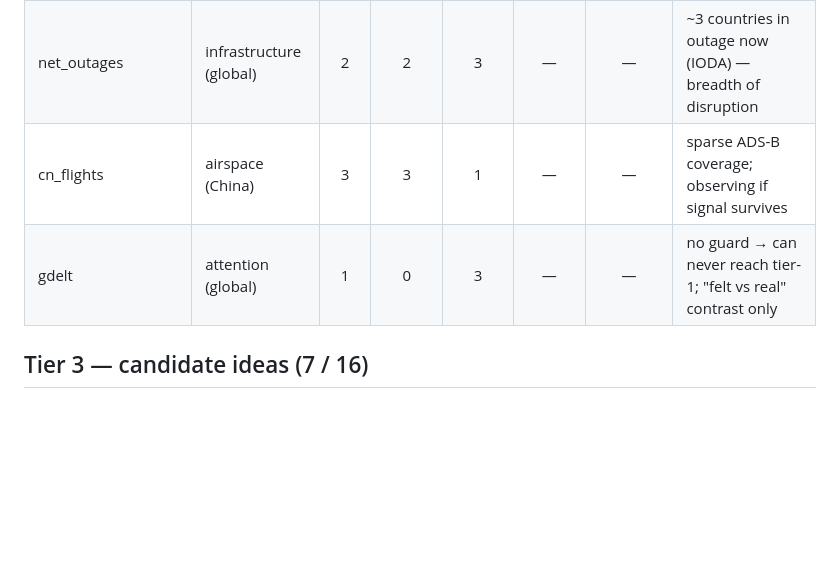
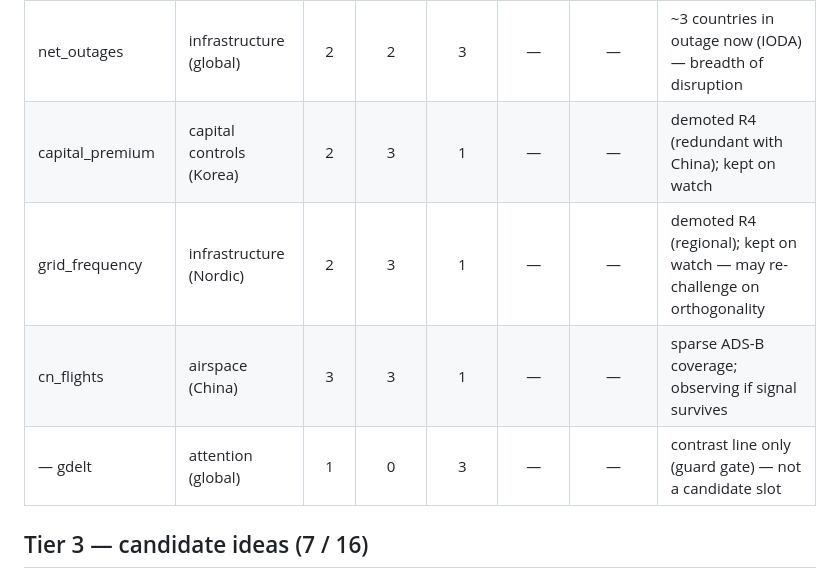
Before and after one commit to wan9yu/tremor, a Markdown page: radar.md, the part around one of its changes. Drawn GitHub-style; blank space fills up the shorter version.

```diff
--- a/radar.md
+++ b/radar.md
@@ -69,8 +65,10 @@ are tier-1 challengers banking evidence.
 | sofr_iorb_spread | financial plumbing | 3 | 3 | 3 | — | — | SOFR−IORB ~−2bps (calm) — keyless FRED |
 | em_corp_oas | EM financial (global) | 3 | 2 | 3 | — | — | EM corp OAS ~1.38pp — orthogonal to US HY |
 | net_outages | infrastructure (global) | 2 | 2 | 3 | — | — | ~3 countries in outage now (IODA) — breadth of disruption |
+| capital_premium | capital controls (Korea) | 2 | 3 | 1 | — | — | demoted R4 (redundant with China); kept on watch |
+| grid_frequency | infrastructure (Nordic) | 2 | 3 | 1 | — | — | demoted R4 (regional); kept on watch — may re-challenge on orthogonality |
 | cn_flights | airspace (China) | 3 | 3 | 1 | — | — | sparse ADS-B coverage; observing if signal survives |
-| gdelt | attention (global) | 1 | 0 | 3 | — | — | no guard → can never reach tier-1; "felt vs real" contrast only |
+| — gdelt | attention (global) | 1 | 0 | 3 | — | — | contrast line only (guard gate) — not a candidate slot |
 
 ## Tier 3 — candidate ideas  (7 / 16)
 
```
Also changed, not shown: other parts of radar.md (+25 -15 lines).
